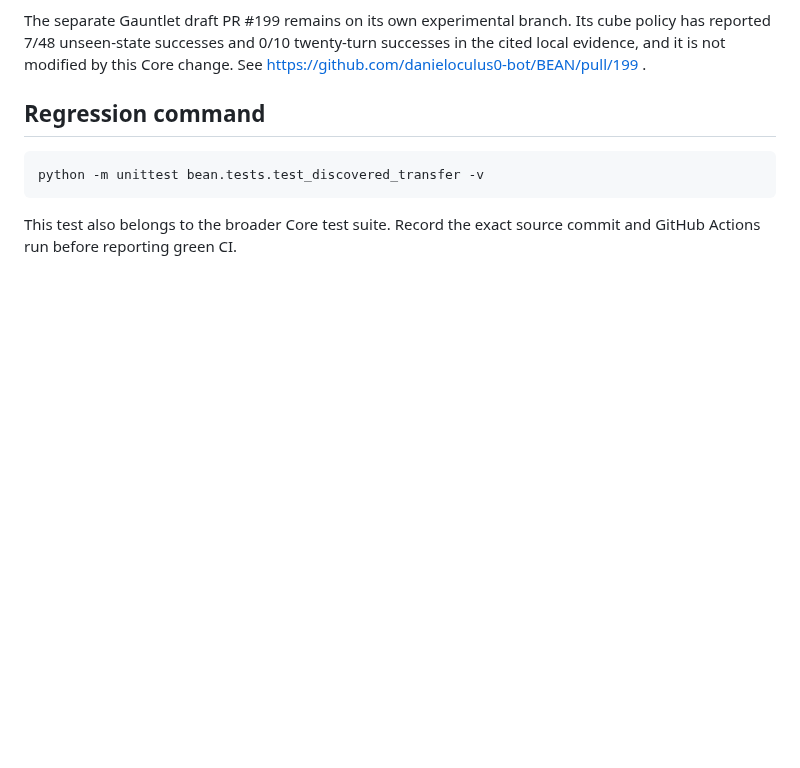
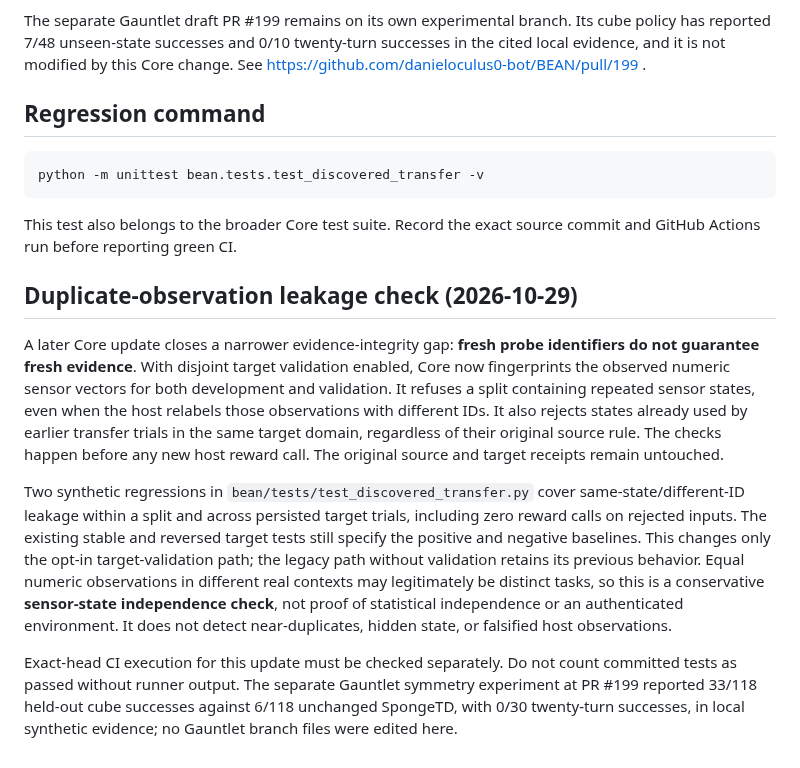
Before and after one commit to danieloculus0-bot/BEAN, a Markdown page: docs/BEAN_CROSS_DOMAIN_TRANSFER_VALIDATION_2026-10-28.md, the part around the change. Rendered like a GitHub page; blank space fills up the shorter version.

Commit message:
docs(core): document duplicate-state transfer validation guard and limitations

```diff
--- a/docs/BEAN_CROSS_DOMAIN_TRANSFER_VALIDATION_2026-10-28.md
+++ b/docs/BEAN_CROSS_DOMAIN_TRANSFER_VALIDATION_2026-10-28.md
@@ -61,3 +61,33 @@ python -m unittest bean.tests.test_discovered_transfer -v
 
 This test also belongs to the broader Core test suite. Record the exact
 source commit and GitHub Actions run before reporting green CI.
+
+
+## Duplicate-observation leakage check (2026-10-29)
+
+A later Core update closes a narrower evidence-integrity gap: **fresh probe
+identifiers do not guarantee fresh evidence**. With disjoint target validation
+enabled, Core now fingerprints the observed numeric sensor vectors for both
+development and validation. It refuses a split containing repeated sensor
+states, even when the host relabels those observations with different IDs.
+It also rejects states already used by earlier transfer trials in the same
+target domain, regardless of their original source rule. The checks happen
+before any new host reward call. The original source and target receipts
+remain untouched.
+
+Two synthetic regressions in `bean/tests/test_discovered_transfer.py` cover
+same-state/different-ID leakage within a split and across persisted target
+trials, including zero reward calls on rejected inputs. The existing stable
+and reversed target tests still specify the positive and negative baselines.
+This changes only the opt-in target-validation path; the legacy path without
+validation retains its previous behavior. Equal numeric observations in
+different real contexts may legitimately be distinct tasks, so this is a
+conservative **sensor-state independence check**, not proof of statistical
+independence or an authenticated environment. It does not detect
+near-duplicates, hidden state, or falsified host observations.
+
+Exact-head CI execution for this update must be checked separately. Do not
+count committed tests as passed without runner output. The separate Gauntlet
+symmetry experiment at PR #199 reported 33/118 held-out cube successes against
+6/118 unchanged SpongeTD, with 0/30 twenty-turn successes, in local
+synthetic evidence; no Gauntlet branch files were edited here.
```
